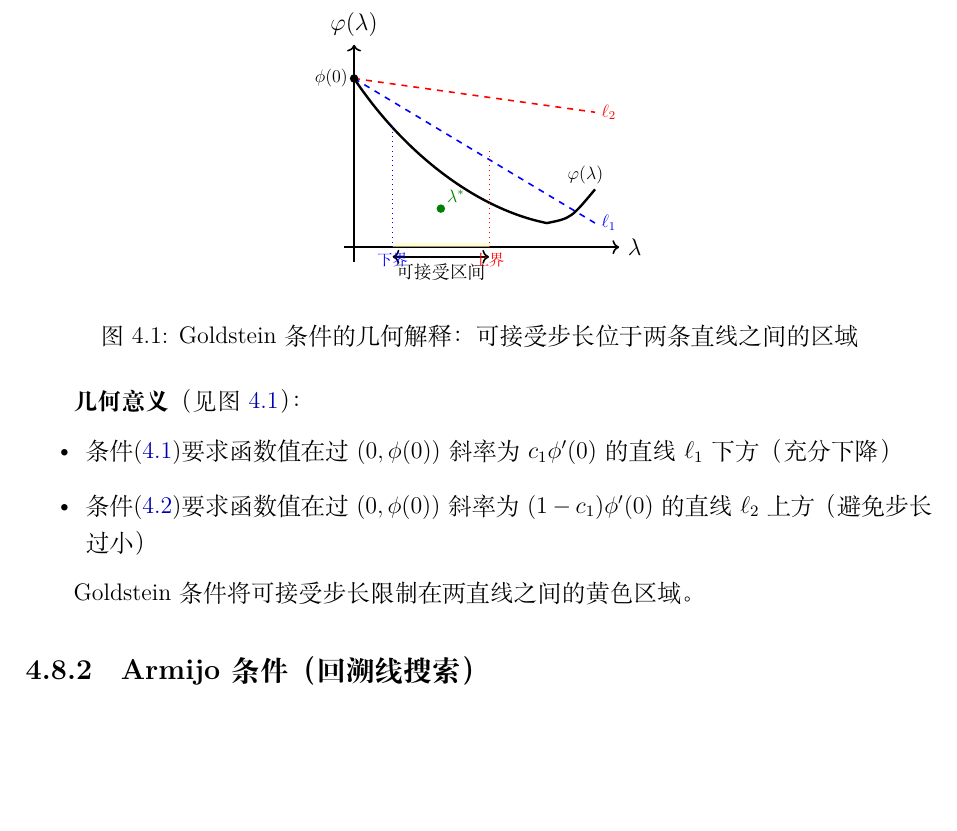
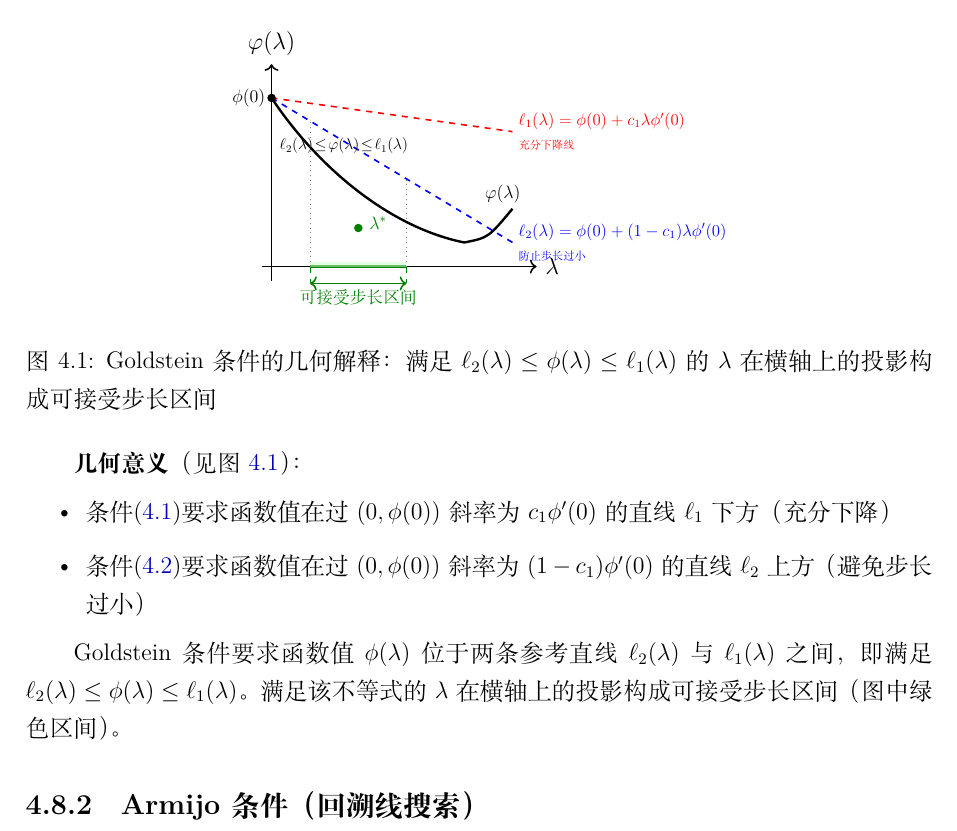
Before and after one commit to Yurken/CombinatorialOptimizationAndConvexOptimization, a LaTeX document (main.tex, which reads chapters/chap4.tex): part of page 123 of 283, cut so that both start at the same text, the shorter picture padded with empty space. Compiled offline with XeLaTeX.

Commit message:
fix(fig 4.1): 修正Goldstein条件几何解释图的标注与文字说明

```diff
--- a/chapters/chap4.tex
+++ b/chapters/chap4.tex
@@ -1148,29 +1148,39 @@ print(f"\\n精确解对比: alpha* = {res.x:.6f}, phi* = {res.fun:.6f}")
     % 坐标轴
     \draw[->,thick] (-0.2,0) -- (5.5,0) node[right] {$\lambda$};
     \draw[->,thick] (0,-0.3) -- (0,4.2) node[above] {$\varphi(\lambda)$};
-    % 线性近似线 l1 和 l2
-    \draw[blue,thick,dashed] (0,3.5) -- (5,0.5) node[right,scale=0.75] {$\ell_1$};
-    \draw[red,thick,dashed] (0,3.5) -- (5,2.8) node[right,scale=0.75] {$\ell_2$};
+    % 参考直线（注意：l1较缓在上方，l2较陡在下方）
+    % l1: 充分下降线，斜率 c1*phi'(0)（较缓）
+    \draw[red,thick,dashed] (0,3.5) -- (5,2.8)
+        node[right,scale=0.7,align=left]
+        {$\ell_1(\lambda)=\phi(0)+c_1\lambda\phi'(0)$\\[-2pt]{\scriptsize 充分下降线}};
+    % l2: 防止步长过小线，斜率 (1-c1)*phi'(0)（较陡）
+    \draw[blue,thick,dashed] (0,3.5) -- (5,0.5)
+        node[right,scale=0.7,align=left]
+        {$\ell_2(\lambda)=\phi(0)+(1-c_1)\lambda\phi'(0)$\\[-2pt]{\scriptsize 防止步长过小}};
     % 实际函数曲线
     \draw[very thick,black]
         (0,3.5) .. controls (1,2) and (2.5,0.8) .. (4,0.5) .. controls (4.5,0.6) .. (5,1.2);
     \node[scale=0.75] at (4.8,1.5) {$\varphi(\lambda)$};
     % 起点
     \fill (0,3.5) circle (2.5pt) node[left,scale=0.75] {$\phi(0)$};
-    % 可接受区间
-    \fill[yellow!30,opacity=0.6] (0.8,0) rectangle (2.8,0.08);
-    \draw[<->,thick] (0.8,-0.2) -- (2.8,-0.2) node[midway,below,scale=0.75] {可接受区间};
-    % 标注区间边界
-    \draw[blue,dotted] (0.8,0) -- (0.8,2.5);
-    \draw[red,dotted] (2.8,0) -- (2.8,2);
+    % 可接受步长区间（横轴上的投影）
+    \draw[very thick,green!50!black] (0.8,0) -- (2.8,0);
+    \fill[green!20,opacity=0.5] (0.8,0) rectangle (2.8,0.1);
+    \draw[<->,thick,green!50!black] (0.8,-0.35) -- (2.8,-0.35)
+        node[midway,below,scale=0.7] {可接受步长区间};
+    \draw[green!50!black,dashed] (0.8,0) -- (0.8,-0.35);
+    \draw[green!50!black,dashed] (2.8,0) -- (2.8,-0.35);
+    % 投影示意虚线
+    \draw[gray,dotted] (0.8,0) -- (0.8,3.02);
+    \draw[gray,dotted] (2.8,0) -- (2.8,1.82);
     % 选中的步长
     \fill[green!50!black] (1.8,{3.5-1.8*1.5}) circle (2.5pt);
-    \node[green!50!black,scale=0.75,above right] at (1.8,{3.5-1.8*1.5}) {$\lambda^*$};
-    % x轴标记
-    \node[below,scale=0.7,blue] at (0.8,0) {\small 下界};
-    \node[below,scale=0.7,red] at (2.8,0) {\small 上界};
+    \node[green!50!black,scale=0.75,right] at (1.9,{3.5-1.8*1.5+0.1}) {$\lambda^*$};
+    % 条件约束说明
+    \node[scale=0.65,align=center] at (1.5,2.5)
+        {$\ell_2(\lambda)\!\le\!\varphi(\lambda)\!\le\!\ell_1(\lambda)$};
 \end{tikzpicture}
-\caption{Goldstein条件的几何解释：可接受步长位于两条直线之间的区域}
+\caption{Goldstein条件的几何解释：满足 $\ell_2(\lambda)\le\phi(\lambda)\le\ell_1(\lambda)$ 的 $\lambda$ 在横轴上的投影构成可接受步长区间}
 \label{fig:goldstein}
 \end{figure}
 
@@ -1180,7 +1190,7 @@ print(f"\\n精确解对比: alpha* = {res.x:.6f}, phi* = {res.fun:.6f}")
     \item 条件\eqref{eq:goldstein-lower}要求函数值在过 $(0, \phi(0))$ 斜率为 $(1-c_1)\phi'(0)$ 的直线 $\ell_2$ 上方（避免步长过小）
 \end{itemize}
 
-Goldstein条件将可接受步长限制在两直线之间的黄色区域。
+Goldstein条件要求函数值 $\phi(\lambda)$ 位于两条参考直线 $\ell_2(\lambda)$ 与 $\ell_1(\lambda)$ 之间，即满足 $\ell_2(\lambda)\le\phi(\lambda)\le\ell_1(\lambda)$。满足该不等式的 $\lambda$ 在横轴上的投影构成可接受步长区间（图中绿色区间）。
 
 \subsection{Armijo条件（回溯线搜索）}
 
```
Also changed, not shown: main.pdf.
